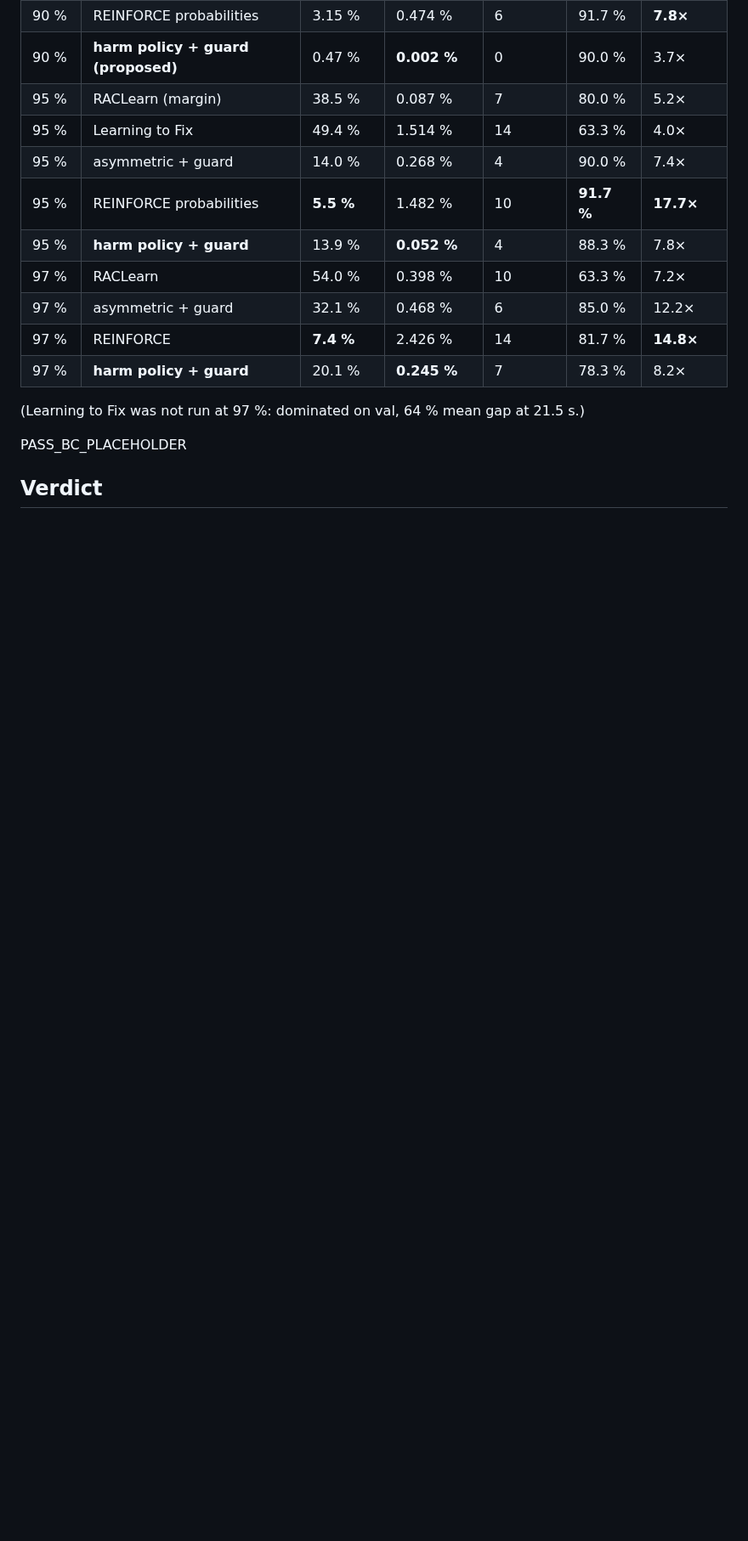
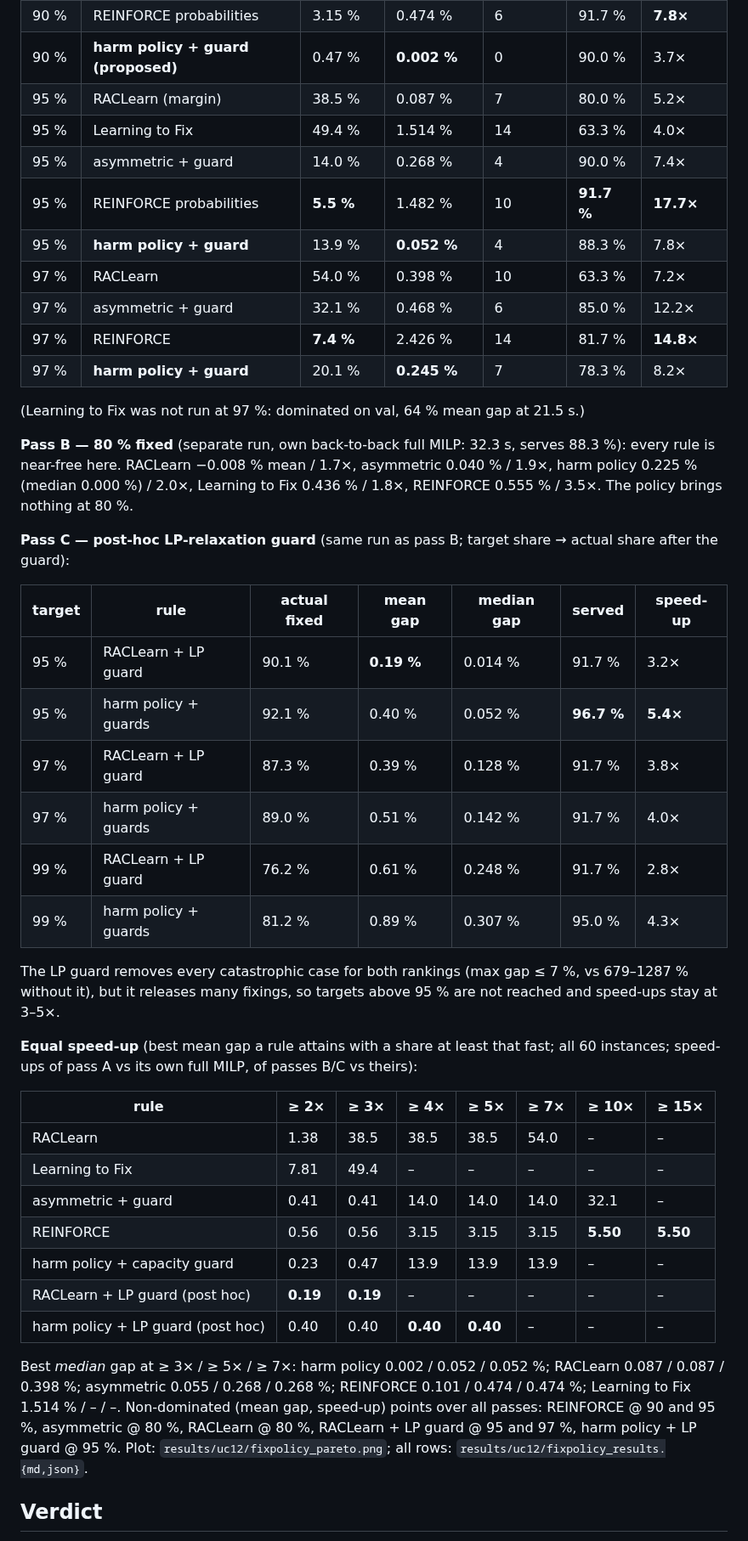
Before and after one commit to Xyrro/power-grid, a Markdown page: docs/methods/fixpolicy.md, the part around one of its changes. Shown at 85% size. Drawn GitHub-style; blank space fills up the shorter version.

Commit message:
Learned fixing policy (LP-priced error costs): final 12-hour test results

```diff
--- a/docs/methods/fixpolicy.md
+++ b/docs/methods/fixpolicy.md
@@ -119,7 +119,42 @@ only the speed-ups moved with the load.
 
 (Learning to Fix was not run at 97 %: dominated on val, 64 % mean gap at 21.5 s.)
 
-PASS_BC_PLACEHOLDER
+**Pass B — 80 % fixed** (separate run, own back-to-back full MILP: 32.3 s, serves 88.3 %): every rule is
+near-free here. RACLearn −0.008 % mean / 1.7×, asymmetric 0.040 % / 1.9×, harm policy 0.225 % (median 0.000 %) / 2.0×,
+Learning to Fix 0.436 % / 1.8×, REINFORCE 0.555 % / 3.5×. The policy brings nothing at 80 %.
+
+**Pass C — post-hoc LP-relaxation guard** (same run as pass B; target share → actual share after the guard):
+
+| target | rule | actual fixed | mean gap | median gap | served | speed-up |
+|---|---|---|---|---|---|---|
+| 95 % | RACLearn + LP guard | 90.1 % | **0.19 %** | 0.014 % | 91.7 % | 3.2× |
+| 95 % | harm policy + guards | 92.1 % | 0.40 % | 0.052 % | **96.7 %** | **5.4×** |
+| 97 % | RACLearn + LP guard | 87.3 % | 0.39 % | 0.128 % | 91.7 % | 3.8× |
+| 97 % | harm policy + guards | 89.0 % | 0.51 % | 0.142 % | 91.7 % | 4.0× |
+| 99 % | RACLearn + LP guard | 76.2 % | 0.61 % | 0.248 % | 91.7 % | 2.8× |
+| 99 % | harm policy + guards | 81.2 % | 0.89 % | 0.307 % | 95.0 % | 4.3× |
+
+The LP guard removes every catastrophic case for both rankings (max gap ≤ 7 %, vs 679–1287 % without it), but it
+releases many fixings, so targets above 95 % are not reached and speed-ups stay at 3–5×.
+
+**Equal speed-up** (best mean gap a rule attains with a share at least that fast; all 60 instances; speed-ups of
+pass A vs its own full MILP, of passes B/C vs theirs):
+
+| rule | ≥ 2× | ≥ 3× | ≥ 4× | ≥ 5× | ≥ 7× | ≥ 10× | ≥ 15× |
+|---|---|---|---|---|---|---|---|
+| RACLearn | 1.38 | 38.5 | 38.5 | 38.5 | 54.0 | – | – |
+| Learning to Fix | 7.81 | 49.4 | – | – | – | – | – |
+| asymmetric + guard | 0.41 | 0.41 | 14.0 | 14.0 | 14.0 | 32.1 | – |
+| REINFORCE | 0.56 | 0.56 | 3.15 | 3.15 | 3.15 | **5.50** | **5.50** |
+| harm policy + capacity guard | 0.23 | 0.47 | 13.9 | 13.9 | 13.9 | – | – |
+| RACLearn + LP guard (post hoc) | **0.19** | **0.19** | – | – | – | – | – |
+| harm policy + LP guard (post hoc) | 0.40 | 0.40 | **0.40** | **0.40** | – | – | – |
+
+Best *median* gap at ≥ 3× / ≥ 5× / ≥ 7×: harm policy 0.002 / 0.052 / 0.052 %; RACLearn 0.087 / 0.087 / 0.398 %;
+asymmetric 0.055 / 0.268 / 0.268 %; REINFORCE 0.101 / 0.474 / 0.474 %; Learning to Fix 1.514 % / – / –.
+Non-dominated (mean gap, speed-up) points over all passes: REINFORCE @ 90 and 95 %, asymmetric @ 80 %,
+RACLearn @ 80 %, RACLearn + LP guard @ 95 and 97 %, harm policy + LP guard @ 95 %. Plot:
+`results/uc12/fixpolicy_pareto.png`; all rows: `results/uc12/fixpolicy_results.{md,json}`.
 
 ## Verdict
 
```
Also changed, not shown: other parts of docs/methods/fixpolicy.md (+19 -1 lines), results/uc12/fixpolicy_results.md (+42 -28 lines), results/uc12/fixpolicy_pareto.png, 3 other files.
